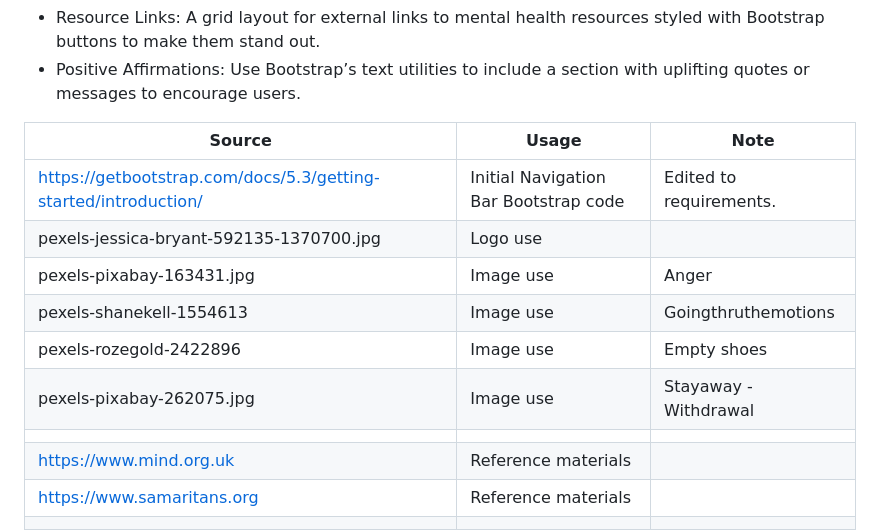
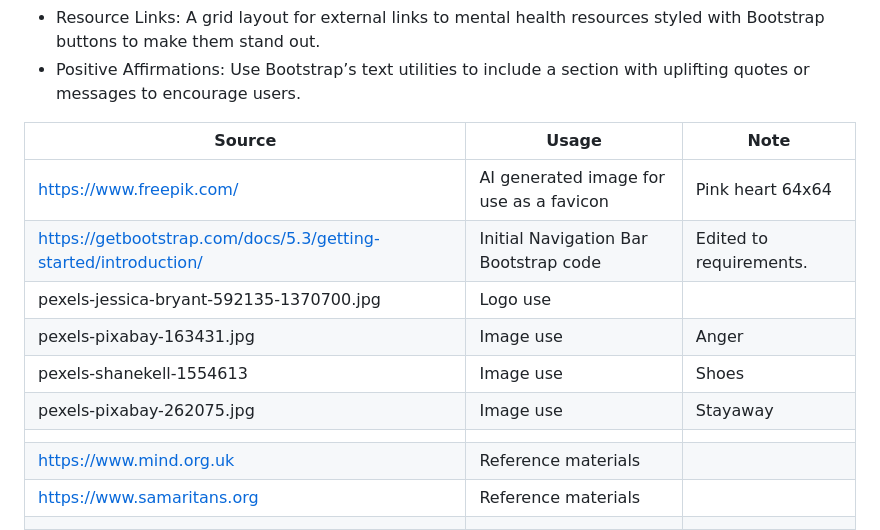
Before and after one commit to DominqueFre/flagstone-project-4, a Markdown page: README.md, the part around the change. Rendered like a GitHub page.

Commit message:
Add favicon image

```diff
--- a/README.md
+++ b/README.md
@@ -15,12 +15,12 @@
 
 |Source    |Usage      |Note       |
 |----------|-----------|-----------|
+|https://www.freepik.com/|AI generated image for use as a favicon|Pink heart 64x64|
 |https://getbootstrap.com/docs/5.3/getting-started/introduction/|Initial Navigation Bar Bootstrap code|Edited to requirements.|
 |pexels-jessica-bryant-592135-1370700.jpg|Logo use||
 |pexels-pixabay-163431.jpg|Image use|Anger|
-|pexels-shanekell-1554613|Image use|Goingthruthemotions|
-|pexels-rozegold-2422896|Image use|Empty shoes|
-|pexels-pixabay-262075.jpg|Image use|Stayaway - Withdrawal|
+|pexels-shanekell-1554613|Image use|Shoes|
+|pexels-pixabay-262075.jpg|Image use|Stayaway|
 ||||
 |https://www.mind.org.uk|Reference materials||
 |https://www.samaritans.org|Reference materials||
```
Also changed, not shown: assets/favicon/freepikmini.png (added), assets/favicon/freepikmini64.png (added), 1 other file.
